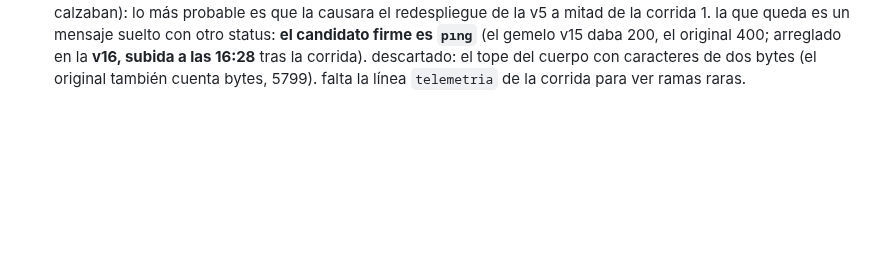
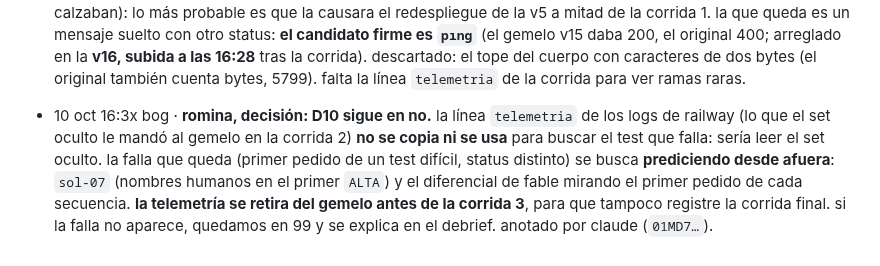
Before and after one commit to rominapitronello/frontier-bog26-caja-negra, a Markdown page: ESTADO.md, the part around the change. Rendered like a GitHub page; blank space fills up the shorter version.

Commit message:
ESTADO: romina mantiene D10; la telemetría no se usa y sale del gemelo
la falla que queda se busca prediciendo desde afuera (sol-07, el
diferencial de fable), no leyendo lo que el set le mandó al gemelo.

Claude-Session: https://claude.ai/code/session_01MD7hzHJT22ntB2RKCY7mwt

```diff
--- a/ESTADO.md
+++ b/ESTADO.md
@@ -182,3 +182,4 @@ lo dejó la sesión `01MD7…` el 10 oct a las 12:2x chile (10:2x bog). con esto
 - 10 oct 16:2x bog · claude (lidera), los tres frentes de romina contra el original v2 (log 5301–5420, 4 secuencias, ~120 pedidos), comparados con el gemelo v15: **calza en las cuatro**. ningún error consume ids (`OP-` ni `AC-`), tampoco un ANULA; la racha del bloqueo solo la mueven E506/E507 (suman) y un depósito a la misma cuenta (reinicia); E303, E304, E401, E202, depósitos a otra cuenta y recibir no la tocan; una cuenta bloqueada puede recibir y sigue bloqueada; las cadenas ANULA → TRANSFER → ANULA dan los mismos saldos. spec ME-03 y TR-17. **lectura:** el gemelo hace bien todo lo que sabemos preguntar de estado; los 17 de la corrida 1 o están en algo que no se nos ocurre preguntar o salieron del redespliegue a mitad de esa corrida. la validación 2 con la v15 lo separa.
 - 10 oct 16:1x–16:2x bog · claude (lidera), mientras corre la validación 2 (contra el original, sin tocar el gemelo): **sol-07 corrida** (log 5479–5673): el gemelo calza en 30/30; las 27 predicciones de sol que fallan fallan solo por el saldo en texto (escritas con la spec de v1); lo demás (nfc/nfd, homoglifos, espacios invisibles, miles y decimales) acertó. **los casos de unicode prometidos** (5674–5681): el control descarta ß, ı, ſ, ﬁ y K (filtro ascii antes de cualquier mayúscula; el gemelo calza); **pero `pıng` no es PING en el original** (E202 con el control de PING; E301 con sugerencia PING con el suyo) y el gemelo respondía pong (python pasa ı a I con `.upper()`). **arreglo listo en local, gemelo v16** (mayúsculas solo ascii): smoke 210/210 y mañana 167/167; **no se sube hasta tener el número de la validación 2**. spec IN-09 y CM-01.
 - 10 oct 16:21 bog · romina: **validación 2: 99/100 contra la v2** (gemelo v15): fáciles 40/40, regulares 40/40, difíciles 19/20. la única falla cae en el **primer pedido** de un test difícil, por **status** (no hay fallas solo de cuerpo); mediana 343 ms por caso. queda 1 corrida (~19:00). **lectura (claude):** la deriva de estado de la corrida 1 desapareció sin que el gemelo cambiara en reglas de estado (las secuencias de deriva, 5301–5420, ya calzaban): lo más probable es que la causara el redespliegue de la v5 a mitad de la corrida 1. la que queda es un mensaje suelto con otro status: **el candidato firme es `pıng`** (el gemelo v15 daba 200, el original 400; arreglado en la **v16, subida a las 16:28** tras la corrida). descartado: el tope del cuerpo con caracteres de dos bytes (el original también cuenta bytes, 5799). falta la línea `telemetria` de la corrida para ver ramas raras.
+- 10 oct 16:3x bog · **romina, decisión: D10 sigue en no.** la línea `telemetria` de los logs de railway (lo que el set oculto le mandó al gemelo en la corrida 2) **no se copia ni se usa** para buscar el test que falla: sería leer el set oculto. la falla que queda (primer pedido de un test difícil, status distinto) se busca **prediciendo desde afuera**: `sol-07` (nombres humanos en el primer `ALTA`) y el diferencial de fable mirando el primer pedido de cada secuencia. **la telemetría se retira del gemelo antes de la corrida 3**, para que tampoco registre la corrida final. si la falla no aparece, quedamos en 99 y se explica en el debrief. anotado por claude (`01MD7…`).
```
